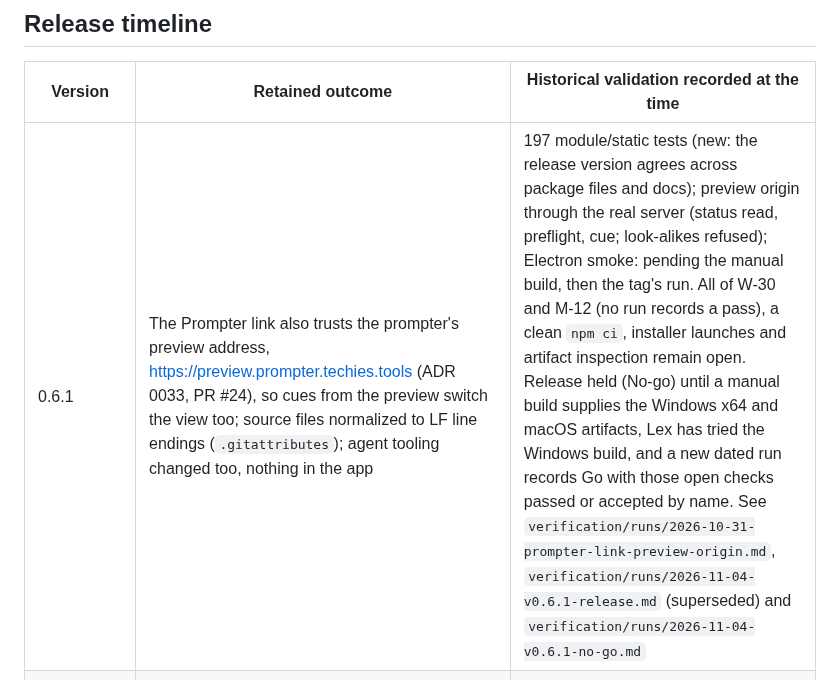
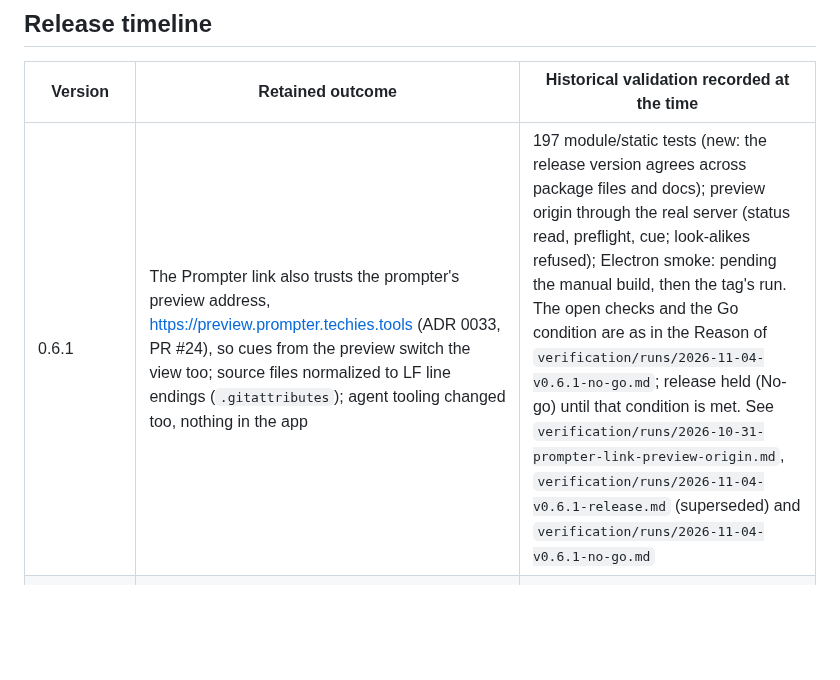
Before and after one commit to techiesreviews/camframe, a Markdown page: docs/product-history.md, the part around the change. Drawn GitHub-style; blank space fills up the shorter version.

Commit message:
Review fixes 16: the Go condition is stated once, in the Reason; the other places point to it
Docs only.

Co-Authored-By: Claude Sonnet 5.5 <noreply@anthropic.com>

```diff
--- a/docs/product-history.md
+++ b/docs/product-history.md
@@ -6,7 +6,7 @@ This ledger answers four different questions that a changelog usually mixes toge
 
 | Version | Retained outcome | Historical validation recorded at the time |
 | --- | --- | --- |
-| 0.6.1 | The Prompter link also trusts the prompter's preview address, https://preview.prompter.techies.tools (ADR 0033, PR #24), so cues from the preview switch the view too; source files normalized to LF line endings (`.gitattributes`); agent tooling changed too, nothing in the app | 197 module/static tests (new: the release version agrees across package files and docs); preview origin through the real server (status read, preflight, cue; look-alikes refused); Electron smoke: pending the manual build, then the tag's run. All of W-30 and M-12 (no run records a pass), a clean `npm ci`, installer launches and artifact inspection remain open. Release held (No-go) until a manual build supplies the Windows x64 and macOS artifacts, Lex has tried the Windows build, and a new dated run records Go with those open checks passed or accepted by name. See `verification/runs/2026-10-31-prompter-link-preview-origin.md`, `verification/runs/2026-11-04-v0.6.1-release.md` (superseded) and `verification/runs/2026-11-04-v0.6.1-no-go.md` |
+| 0.6.1 | The Prompter link also trusts the prompter's preview address, https://preview.prompter.techies.tools (ADR 0033, PR #24), so cues from the preview switch the view too; source files normalized to LF line endings (`.gitattributes`); agent tooling changed too, nothing in the app | 197 module/static tests (new: the release version agrees across package files and docs); preview origin through the real server (status read, preflight, cue; look-alikes refused); Electron smoke: pending the manual build, then the tag's run. The open checks and the Go condition are as in the Reason of `verification/runs/2026-11-04-v0.6.1-no-go.md`; release held (No-go) until that condition is met. See `verification/runs/2026-10-31-prompter-link-preview-origin.md`, `verification/runs/2026-11-04-v0.6.1-release.md` (superseded) and `verification/runs/2026-11-04-v0.6.1-no-go.md` |
 | 0.6.0 | Prompter link (ADR 0031): opt-in local server on 127.0.0.1:47833 so the teleprompter at prompter.techies.tools switches Face full / Face small / a Scene at cue lines; toolbar button for the link (ADR 0032) with status dot; restyled Prompter link settings; every on/off setting a switch; high-contrast focus and pressed-icon fixes | 190 module/static tests, real Electron smoke (link on/off from button and switch, quick presses), kit shots; Lex confirmed the link works on his Windows PC (2026-10-30). See `verification/runs/2026-10-30-prompter-link*.md` |
 | 0.5.1 (pre-release) | Deep-module structure (ADR 0030): Preferences fixtures, Scene library, Overlay window geometry, bridge contract with sender/argument checks, Camera session, Overlay interaction, onboarding tour controller, Camera framing. Fixed: closing onboarding in Full screen left the onboarding reserve set, so leaving Full screen put the Overlay 220 px too high and stopped saving its position. Unapplied Compositor mask removed (ADR 0029). Electron 44.7.0 | 155 module/static tests plus the real Electron smoke on Linux; real-Electron reproduction of the reserve defect before and after; onboarding trace identical to baseline. See `verification/runs/2026-10-11-deep-modules-electron-44-7.md` |
 | Unreleased (0.5.0 candidate) | Contextual Overlay onboarding; live high-contrast/reduced-motion behavior; removal of the unreachable Controller; one stable Camera quality across Compact and Full screen; exactly pinned release toolchain | 50 unit/static tests plus one real Electron smoke and three screenshots; native accessibility, camera-hardware, macOS permission, and final cross-platform packaging remain open |
```
Also changed, not shown: 1 other file.
